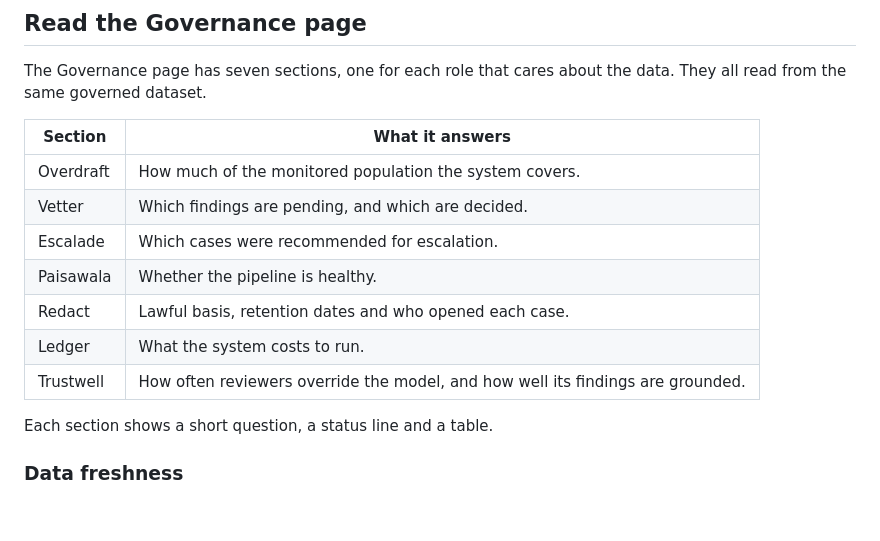
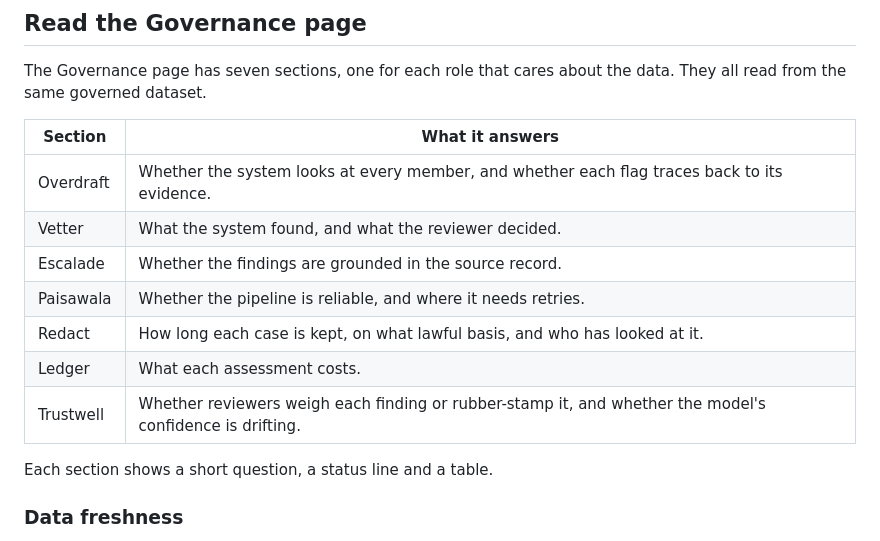
Before and after one commit to raosiddharthp/SLUDGE, a Markdown page: USER_GUIDE.md, the part around the change. GitHub-like rendering; blank space fills up the shorter version.

Commit message:
User guide: align lens descriptions with the app

```diff
--- a/USER_GUIDE.md
+++ b/USER_GUIDE.md
@@ -41,13 +41,13 @@ The Governance page has seven sections, one for each role that cares about the d
 
 | Section | What it answers |
 | --- | --- |
-| Overdraft | How much of the monitored population the system covers. |
-| Vetter | Which findings are pending, and which are decided. |
-| Escalade | Which cases were recommended for escalation. |
-| Paisawala | Whether the pipeline is healthy. |
-| Redact | Lawful basis, retention dates and who opened each case. |
-| Ledger | What the system costs to run. |
-| Trustwell | How often reviewers override the model, and how well its findings are grounded. |
+| Overdraft | Whether the system looks at every member, and whether each flag traces back to its evidence. |
+| Vetter | What the system found, and what the reviewer decided. |
+| Escalade | Whether the findings are grounded in the source record. |
+| Paisawala | Whether the pipeline is reliable, and where it needs retries. |
+| Redact | How long each case is kept, on what lawful basis, and who has looked at it. |
+| Ledger | What each assessment costs. |
+| Trustwell | Whether reviewers weigh each finding or rubber-stamp it, and whether the model's confidence is drifting. |
 
 Each section shows a short question, a status line and a table.
 
```
